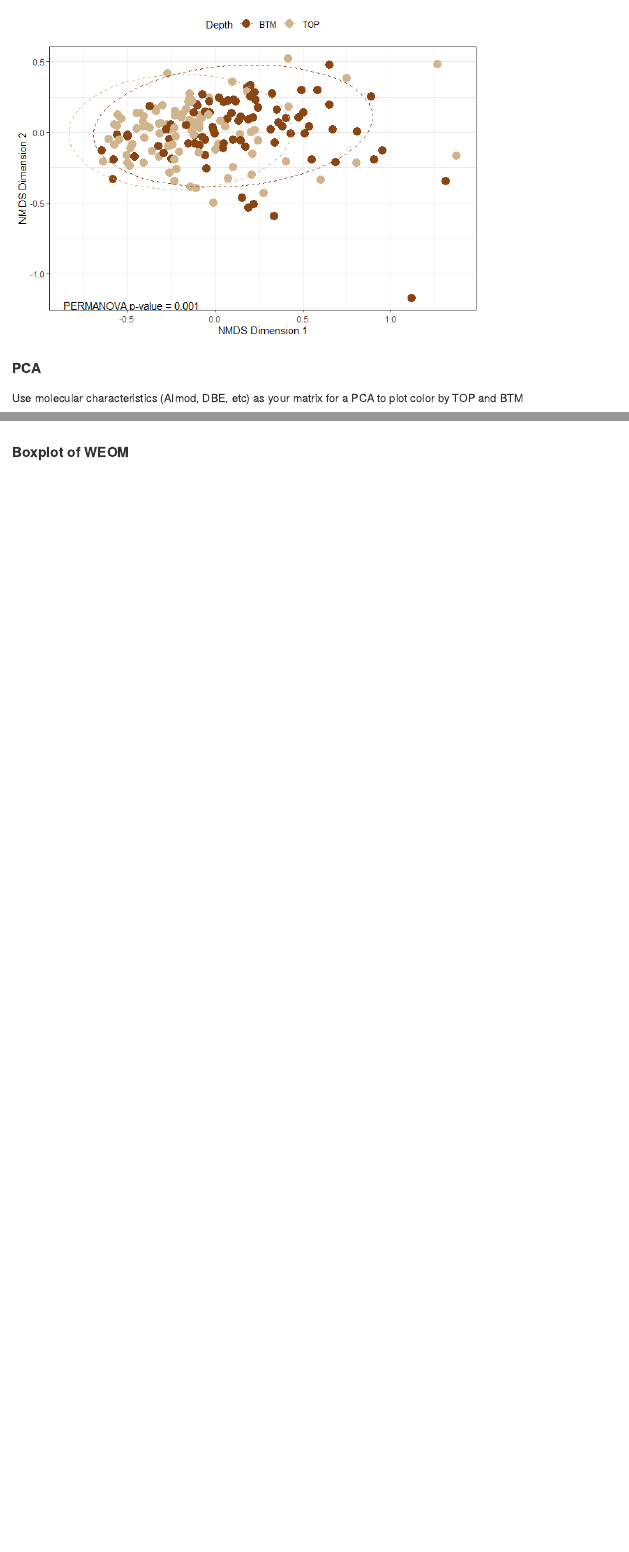
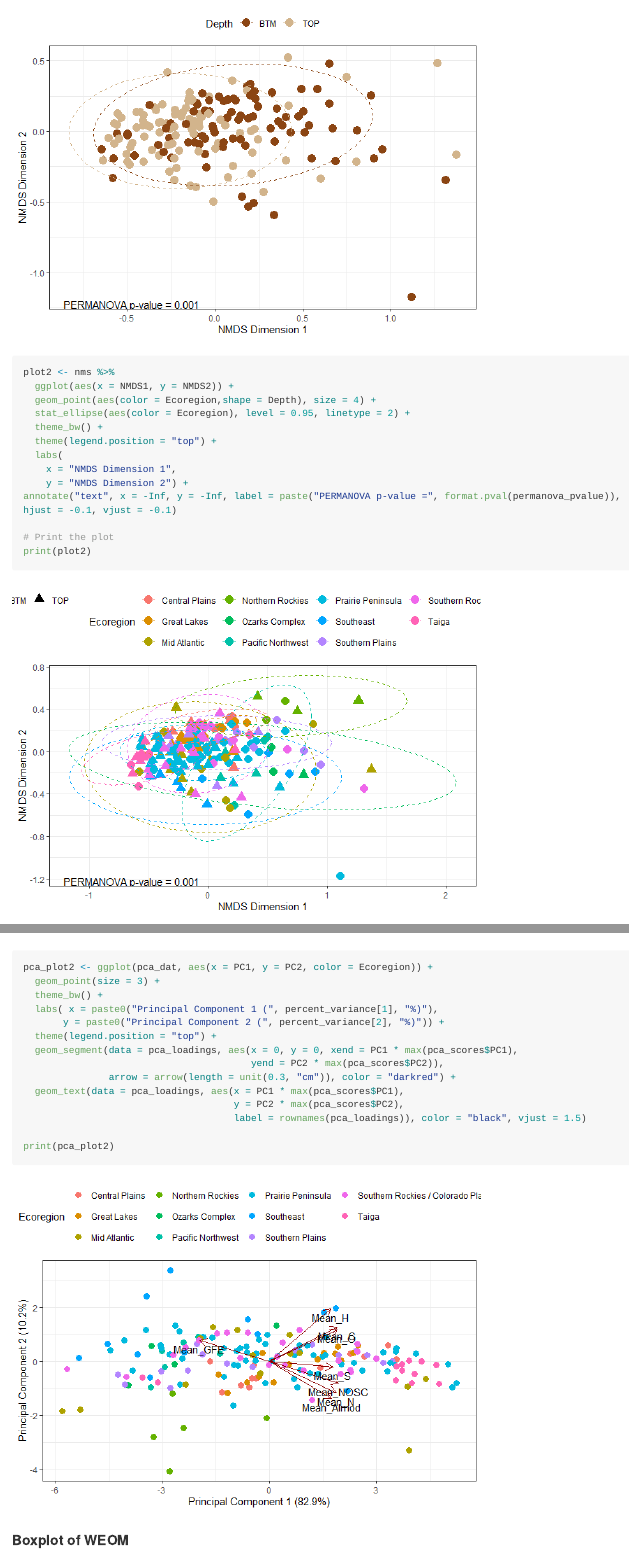
Before and after one commit to EMSL-MONet/CommSciMtg_Nov25, an R Markdown document (FTICR-MS/scripts/MONet_DOM_Data_Exploration.Rmd): the page in a window 1100 px wide, from 7640 px down before the commit and from 7650 px down after it, and a second part further down, joined at a grey line. The pictures show the output file FTICR-MS/scripts/MONet_DOM_Data_Exploration.md that the author committed with the source, drawn offline in the style of GitHub; long lines of code are wrapped.

Commit message:
updated scripts

````diff
--- a/FTICR-MS/scripts/MONet_DOM_Data_Exploration.Rmd
+++ b/FTICR-MS/scripts/MONet_DOM_Data_Exploration.Rmd
@@ -10,7 +10,8 @@ output:
 ``` {r setup, include=FALSE, echo=FALSE}
 knitr::opts_chunk$set(echo = TRUE,
                       message = FALSE,
-                      warning = FALSE)
+                      warning = FALSE,
+                      comment = FALSE)
 
 knitr::opts_knit$set(root.dir = rprojroot::find_rstudio_root_file()) # Sets working Directory to the R project
 ```
@@ -40,7 +41,8 @@ Read-in Processed MONet FTICR-MS and Biogeochemistry data. The FTICR-MS steps be
 
 ```{r import, echo=FALSE}
 # Biogeochemistry data
-biogeochem =read.csv('./data/Soil_BioChemical_properties.csv')
+biogeochem = read.csv('./data/Soil_BioChemical_properties.csv')
+metadata = read.csv('merged_data_VGC/Metadata.csv')
 
 ## This script will extract all the zip files in the target folder (creating temporary files) and import and combine them into a single dataframe.
 ## Finally, we will delete the temporary files.
@@ -377,6 +380,8 @@ dist = vegdist(x = t(merged_fticr_data), method = "jaccard")
 nms = metaMDS(dist, trymax = 1000) # Determining NMDS
 nms = as.data.frame(scores(nms)) # Converting to scores
 factors = mol_properties_average %>% dplyr::select(Sample_ID,Depth)
+factors$Sample_Set = gsub('_BTM|_TOP','',factors$Sample_ID)
+factors = merge(factors,metadata, by = 'Sample_Set')
 nms = cbind(factors, nms)
 
 #Perform PERMANOVA
@@ -401,6 +406,21 @@ annotate("text", x = -Inf, y = -Inf, label = paste("PERMANOVA p-value =", format
 
 # Print the plot
 print(plot)
+
+
+plot2 <- nms %>%
+  ggplot(aes(x = NMDS1, y = NMDS2)) +
+  geom_point(aes(color = Ecoregion,shape = Depth), size = 4) +
+  stat_ellipse(aes(color = Ecoregion), level = 0.95, linetype = 2) +
+  theme_bw() +
+  theme(legend.position = "top") +
+  labs(
+    x = "NMDS Dimension 1",
+    y = "NMDS Dimension 2") +
+annotate("text", x = -Inf, y = -Inf, label = paste("PERMANOVA p-value =", format.pval(permanova_pvalue)), hjust = -0.1, vjust = -0.1)
+
+# Print the plot
+print(plot2)
 ```
 
 #### PCA
@@ -438,6 +458,21 @@ pca_plot <- ggplot(pca_dat, aes(x = PC1, y = PC2, color = Depth)) +
                                      label = rownames(pca_loadings)), color = "black", vjust = 1.5)
 
 print(pca_plot)
+
+pca_plot2 <- ggplot(pca_dat, aes(x = PC1, y = PC2, color = Ecoregion)) +
+  geom_point(size = 3) +
+  theme_bw() +
+  labs( x = paste0("Principal Component 1 (", percent_variance[1], "%)"),
+       y = paste0("Principal Component 2 (", percent_variance[2], "%)")) +
+  theme(legend.position = "top") +
+  geom_segment(data = pca_loadings, aes(x = 0, y = 0, xend = PC1 * max(pca_scores$PC1),
+                                        yend = PC2 * max(pca_scores$PC2)),
+               arrow = arrow(length = unit(0.3, "cm")), color = "darkred") +
+  geom_text(data = pca_loadings, aes(x = PC1 * max(pca_scores$PC1),
+                                     y = PC2 * max(pca_scores$PC2),
+                                     label = rownames(pca_loadings)), color = "black", vjust = 1.5)
+
+print(pca_plot2)
 
 
 
````
Also changed, not shown: FTICR-MS/scripts/MONet_DOM_Data_Exploration.html, FTICR-MS/scripts/MONet_DOM_Data_Exploration.md, FTICR-MS/scripts/MONet_DOM_Data_Exploration_files/figure-html/unnamed-chunk-11-2.png (added), FTICR-MS/scripts/MONet_DOM_Data_Exploration_files/figure-html/unnamed-chunk-12-2.png (added), FTICR-MS/scripts/MONet_DOM_Data_Exploration.Rmd (9 more changed lines).
